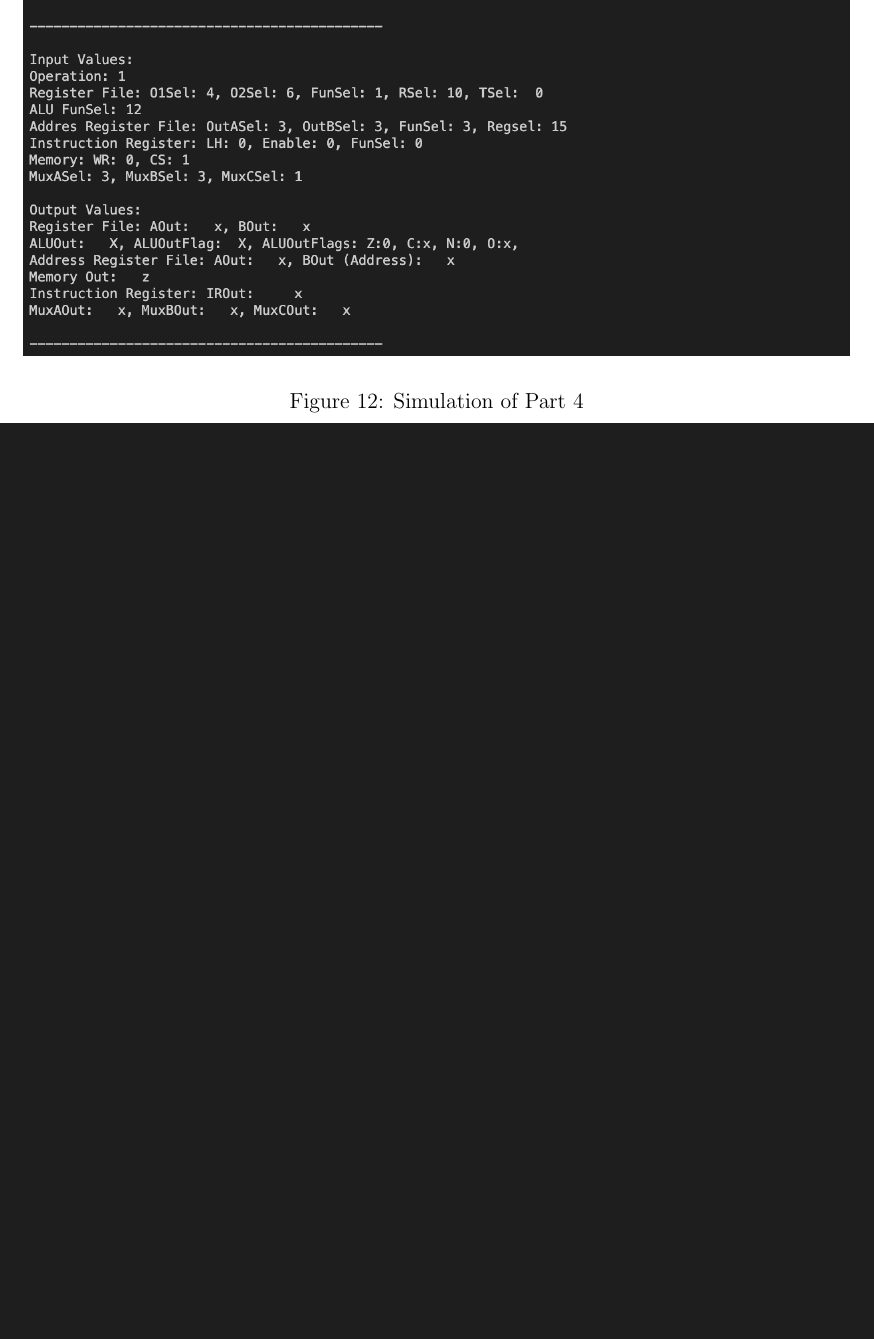
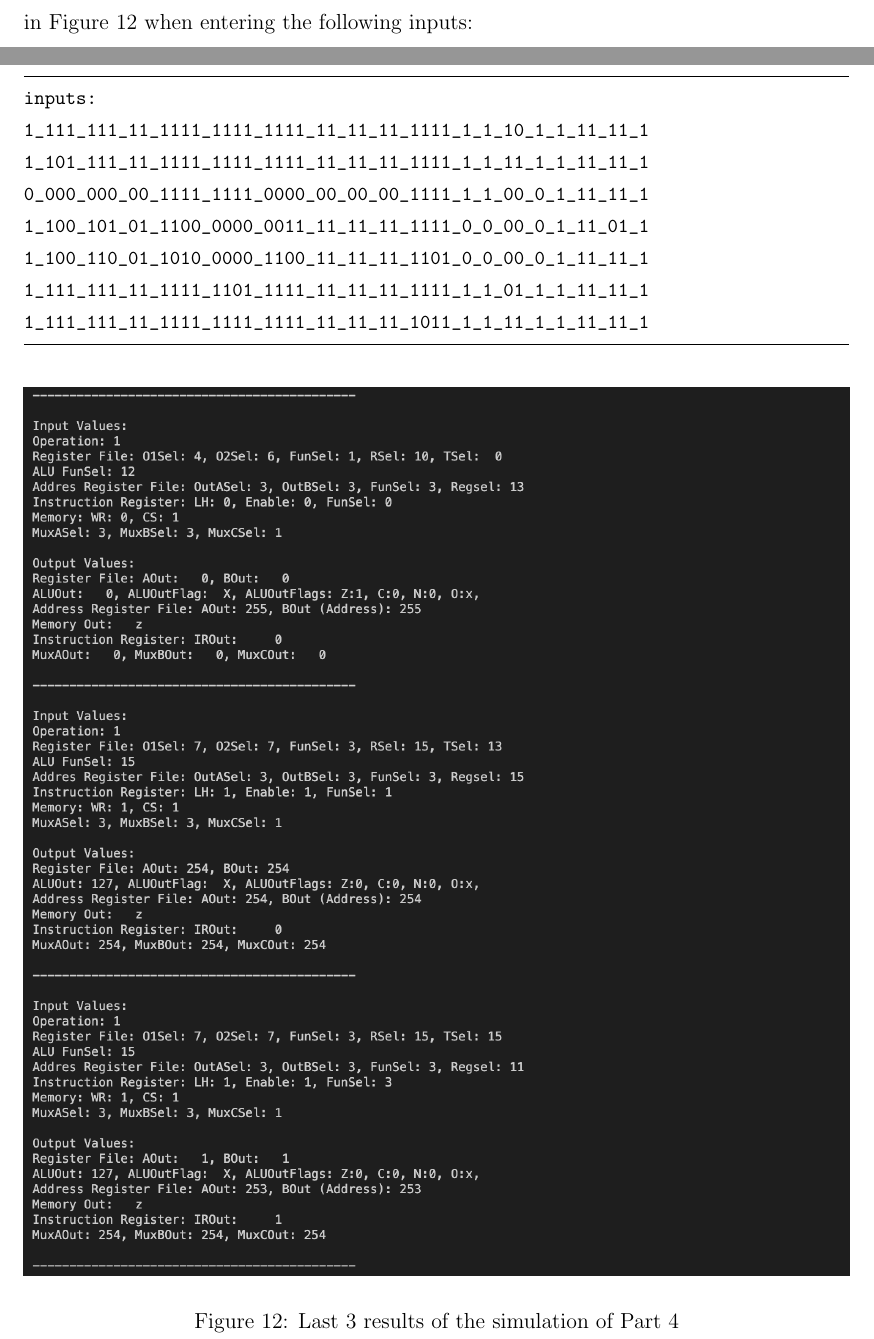
Before and after one commit to CompOrg-G71/CompOrg-Spring2023-Project1, a LaTeX document (report/main.tex): part of page 18 of 18 before the commit and two parts of pages 17 and 18 of 18 after it, the two joined at a grey line, cut at the place of the change, the shorter picture padded with empty space. Compiled offline with pdfLaTeX.

Commit message:
Added new results to report

```diff
--- a/report/main.tex
+++ b/report/main.tex
@@ -550,12 +550,23 @@ endmodule
 \end{lstlisting}
 
 \subsection{Simulation}
-By using the TestBench supplied with the Project, we get the following results shown in \hyperref[fig:part4_sim]{Figure \ref{fig:part4_sim}}.
+By using the TestBench supplied with the Project, we get the following results shown in \hyperref[fig:part4_sim]{Figure \ref{fig:part4_sim}} when entering the following inputs:
+\pagebreak
+\begin{lstlisting}
+inputs:
+1_111_111_11_1111_1111_1111_11_11_11_1111_1_1_10_1_1_11_11_1
+1_101_111_11_1111_1111_1111_11_11_11_1111_1_1_11_1_1_11_11_1
+0_000_000_00_1111_1111_0000_00_00_00_1111_1_1_00_0_1_11_11_1
+1_100_101_01_1100_0000_0011_11_11_11_1111_0_0_00_0_1_11_01_1
+1_100_110_01_1010_0000_1100_11_11_11_1101_0_0_00_0_1_11_11_1
+1_111_111_11_1111_1101_1111_11_11_11_1111_1_1_01_1_1_11_11_1
+1_111_111_11_1111_1111_1111_11_11_11_1011_1_1_11_1_1_11_11_1
+\end{lstlisting}
 
 \begin{figure}[H]
 \centering
 \includegraphics[width=1\textwidth]{part4_sim.png}
-\caption{Simulation of Part 4}
+\caption{Last 3 results of the simulation of Part 4}
 \label{fig:part4_sim}
 \end{figure}
 
```
Also changed, not shown: report/main.pdf, report/part4_sim.png, 4 other files.
